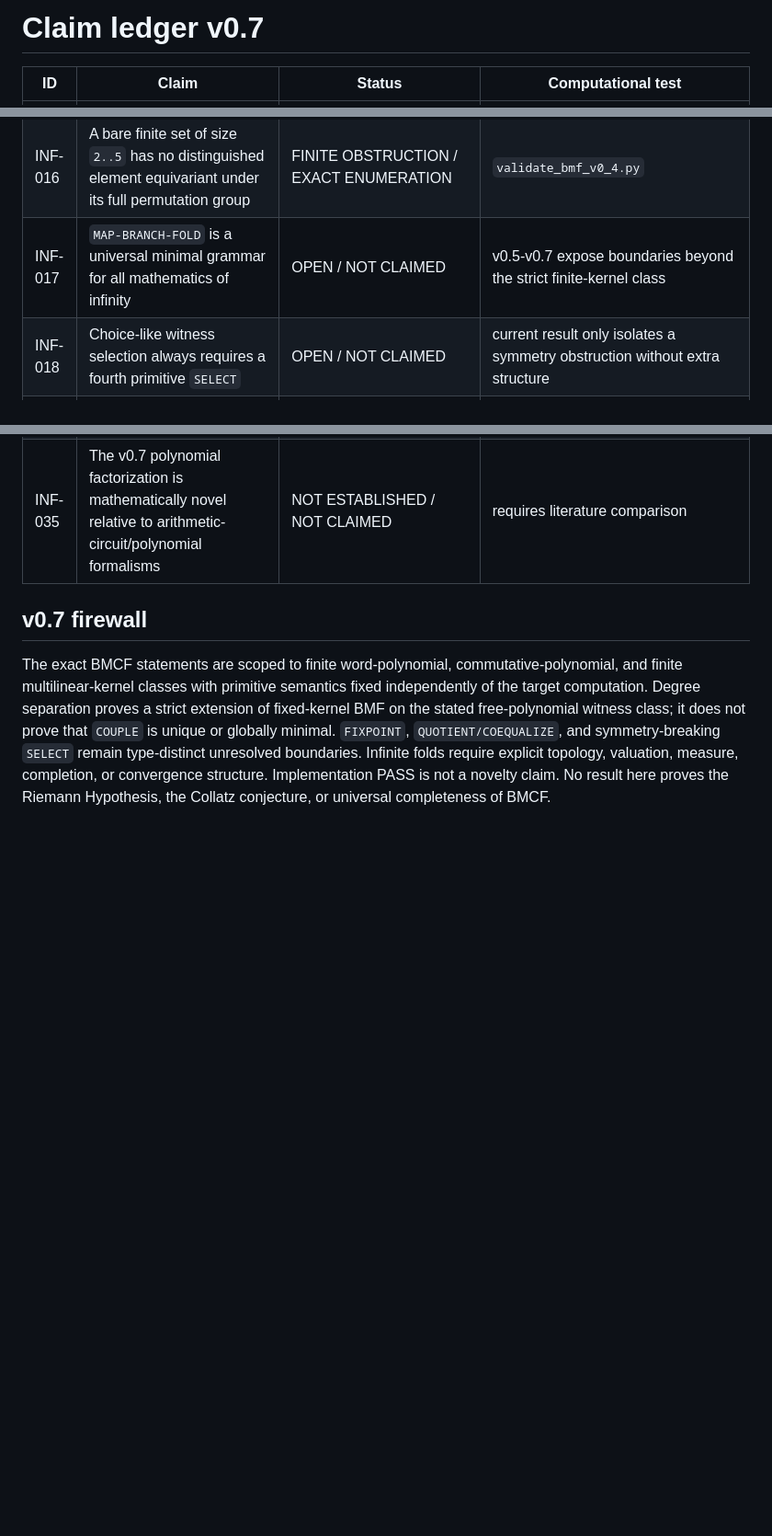
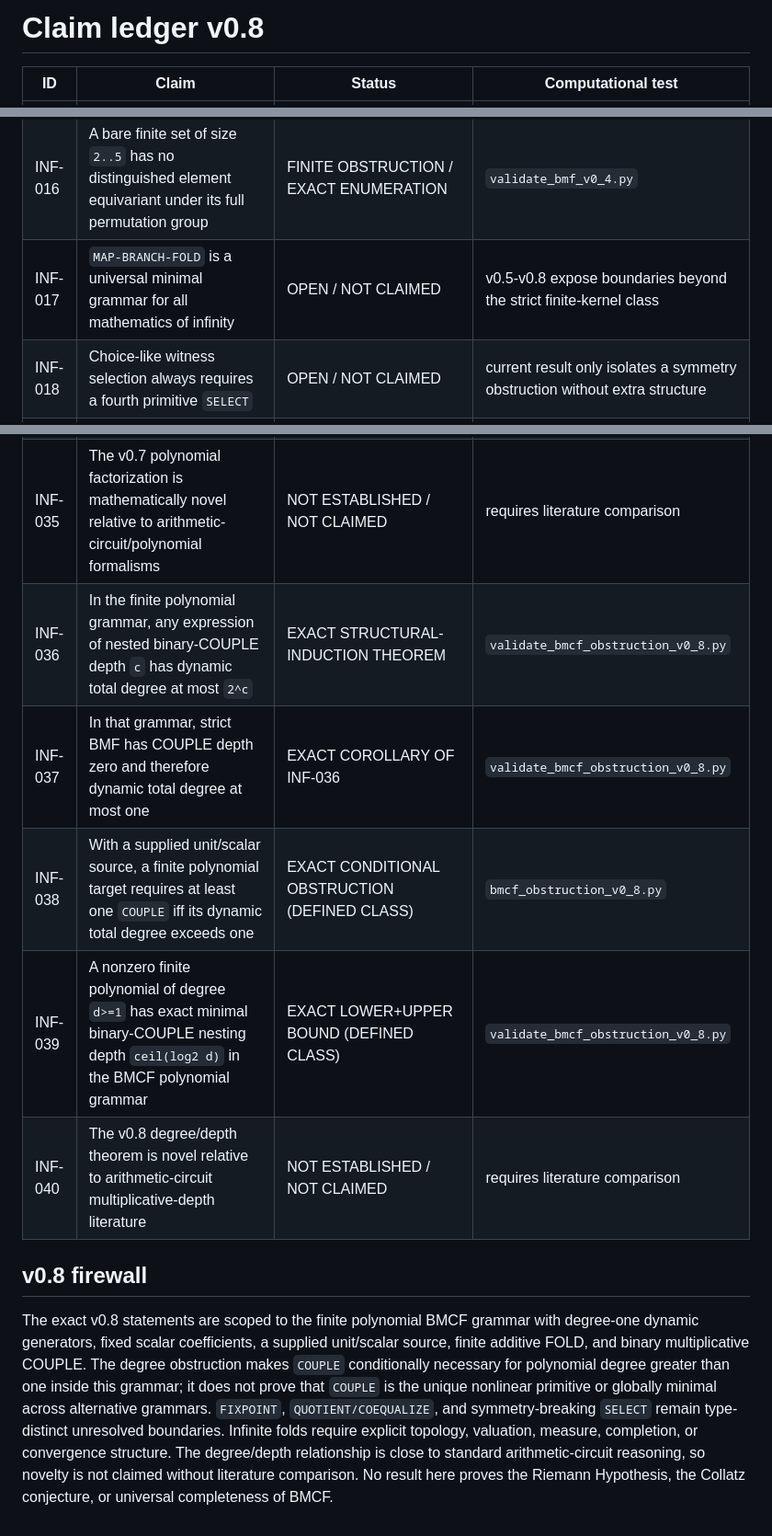
Before and after one commit to AdrianLipa90/Infinities, a Markdown page: CLAIMS.md, 3 parts joined by grey strips. Shown at 92% size. Rendered like a GitHub page; blank space fills up the shorter version.

Commit message:
Update claim ledger for conditional COUPLE obstruction v0.8

```diff
--- a/CLAIMS.md
+++ b/CLAIMS.md
@@ -1,4 +1,4 @@
-# Claim ledger v0.7
+# Claim ledger v0.8
 
 | ID | Claim | Status | Computational test |
 |---|---|---|---|
@@ -18,7 +18,7 @@
 | INF-014 | Every finite kernel operator `(T_K f)(y)=⊕_x K(y,x)⊗f(x)` factors exactly as `F ∘ M_K ∘ B` | EXACT (DEFINED CLASS) | `validate_bmf_v0_4.py` |
 | INF-015 | DFT, finite Markov transition, Boolean adjacency, divisibility-zeta, Walsh-Hadamard, Dirichlet convolution and finite tensor contraction admit the implemented BMF factorization | NUMERICAL/FINITE WITNESS | `bmf_ood_v0_4.py` |
 | INF-016 | A bare finite set of size `2..5` has no distinguished element equivariant under its full permutation group | FINITE OBSTRUCTION / EXACT ENUMERATION | `validate_bmf_v0_4.py` |
-| INF-017 | `MAP-BRANCH-FOLD` is a universal minimal grammar for all mathematics of infinity | OPEN / NOT CLAIMED | v0.5-v0.7 expose boundaries beyond the strict finite-kernel class |
+| INF-017 | `MAP-BRANCH-FOLD` is a universal minimal grammar for all mathematics of infinity | OPEN / NOT CLAIMED | v0.5-v0.8 expose boundaries beyond the strict finite-kernel class |
 | INF-018 | Choice-like witness selection always requires a fourth primitive `SELECT` | OPEN / NOT CLAIMED | current result only isolates a symmetry obstruction without extra structure |
 | INF-019 | The two-input/one-output Boolean-semiring kernel-BMF class contains exactly four of the sixteen Boolean functions | EXACT FINITE CLASSIFICATION | `validate_bmf_boundary_v0_5.py` |
 | INF-020 | Stacking finite Boolean-semiring kernel-BMF layers does not escape semimodule linearity or yield functional completeness | EXACT ALGEBRAIC CLOSURE; FINITE ENUMERATION WITNESS | `bmf_boundary_v0_5.py` |
@@ -37,7 +37,12 @@
 | INF-033 | Every finite multilinear kernel operator of the specified tensor form factors exactly through BMCF | EXACT (DEFINED CLASS) | `validate_bmcf_v0_7.py` |
 | INF-034 | On a free-polynomial witness class with fixed scalar kernels, strict BMF has dynamic degree at most one while BMCF represents degree-two terms such as `x_1 x_2` | EXACT DEGREE-SEPARATION THEOREM | `validate_bmcf_v0_7.py` |
 | INF-035 | The v0.7 polynomial factorization is mathematically novel relative to arithmetic-circuit/polynomial formalisms | NOT ESTABLISHED / NOT CLAIMED | requires literature comparison |
+| INF-036 | In the finite polynomial grammar, any expression of nested binary-COUPLE depth `c` has dynamic total degree at most `2^c` | EXACT STRUCTURAL-INDUCTION THEOREM | `validate_bmcf_obstruction_v0_8.py` |
+| INF-037 | In that grammar, strict BMF has COUPLE depth zero and therefore dynamic total degree at most one | EXACT COROLLARY OF INF-036 | `validate_bmcf_obstruction_v0_8.py` |
+| INF-038 | With a supplied unit/scalar source, a finite polynomial target requires at least one `COUPLE` iff its dynamic total degree exceeds one | EXACT CONDITIONAL OBSTRUCTION (DEFINED CLASS) | `bmcf_obstruction_v0_8.py` |
+| INF-039 | A nonzero finite polynomial of degree `d>=1` has exact minimal binary-COUPLE nesting depth `ceil(log2 d)` in the BMCF polynomial grammar | EXACT LOWER+UPPER BOUND (DEFINED CLASS) | `validate_bmcf_obstruction_v0_8.py` |
+| INF-040 | The v0.8 degree/depth theorem is novel relative to arithmetic-circuit multiplicative-depth literature | NOT ESTABLISHED / NOT CLAIMED | requires literature comparison |
 
-## v0.7 firewall
+## v0.8 firewall
 
-The exact BMCF statements are scoped to finite word-polynomial, commutative-polynomial, and finite multilinear-kernel classes with primitive semantics fixed independently of the target computation. Degree separation proves a strict extension of fixed-kernel BMF on the stated free-polynomial witness class; it does not prove that `COUPLE` is unique or globally minimal. `FIXPOINT`, `QUOTIENT/COEQUALIZE`, and symmetry-breaking `SELECT` remain type-distinct unresolved boundaries. Infinite folds require explicit topology, valuation, measure, completion, or convergence structure. Implementation PASS is not a novelty claim. No result here proves the Riemann Hypothesis, the Collatz conjecture, or universal completeness of BMCF.
+The exact v0.8 statements are scoped to the finite polynomial BMCF grammar with degree-one dynamic generators, fixed scalar coefficients, a supplied unit/scalar source, finite additive FOLD, and binary multiplicative COUPLE. The degree obstruction makes `COUPLE` conditionally necessary for polynomial degree greater than one inside this grammar; it does not prove that `COUPLE` is the unique nonlinear primitive or globally minimal across alternative grammars. `FIXPOINT`, `QUOTIENT/COEQUALIZE`, and symmetry-breaking `SELECT` remain type-distinct unresolved boundaries. Infinite folds require explicit topology, valuation, measure, completion, or convergence structure. The degree/depth relationship is close to standard arithmetic-circuit reasoning, so novelty is not claimed without literature comparison. No result here proves the Riemann Hypothesis, the Collatz conjecture, or universal completeness of BMCF.
```
Also changed, not shown: other parts of CLAIMS.md (+1 -1 lines).
